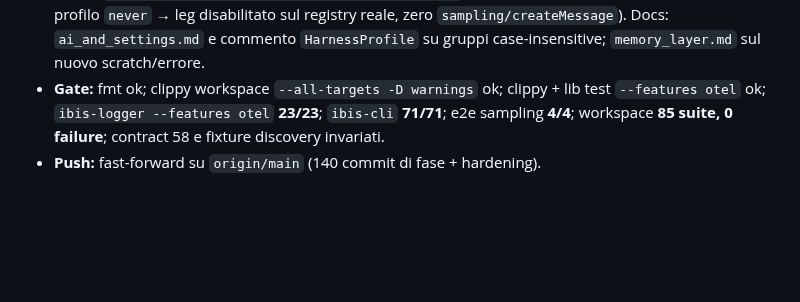
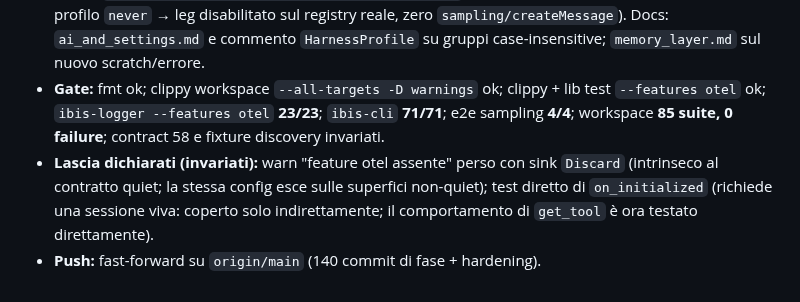
Before and after one commit to fatterdev/ibis-assistant, a Markdown page: docs/planning/2026-11-10-wq5-fase5-execution-log.md, the part around the change. Drawn GitHub-style; blank space fills up the shorter version.

Commit message:
docs(planning): record the residuals left open by the hardening

```diff
--- a/docs/planning/2026-11-10-wq5-fase5-execution-log.md
+++ b/docs/planning/2026-11-10-wq5-fase5-execution-log.md
@@ -199,4 +199,5 @@ Review dei soli residui minori dichiarati (F17, G19, G20): tutti confermati sul
 - **G19 — contesto Io**: `ProjectError::Io` porta ora `context` (path + operazione: "cannot read/cannot create/…") invece del bare "access denied"; mapping CLI invariato (exit 1). Test: read su directory e create su parent mancante nominano il path.
 - **G20**: `canonical_group` case-insensitive (`"Settings"` → `settings`, coerente con `match`); test di `get_tool` in-crate (ultimo profilo risolto: settings nascosti dal profilo copilot, gate ticketing chiuso); e2e nuovo `harness_sampling_never_skips_a_capable_client` (client con capability sampling dichiarata, profilo `never` → leg disabilitato sul registry reale, zero `sampling/createMessage`). Docs: `ai_and_settings.md` e commento `HarnessProfile` su gruppi case-insensitive; `memory_layer.md` sul nuovo scratch/errore.
 - **Gate:** fmt ok; clippy workspace `--all-targets -D warnings` ok; clippy + lib test `--features otel` ok; `ibis-logger --features otel` **23/23**; `ibis-cli` **71/71**; e2e sampling **4/4**; workspace **85 suite, 0 failure**; contract 58 e fixture discovery invariati.
+- **Lascia dichiarati (invariati):** warn "feature otel assente" perso con sink `Discard` (intrinseco al contratto quiet; la stessa config esce sulle superfici non-quiet); test diretto di `on_initialized` (richiede una sessione viva: coperto solo indirettamente; il comportamento di `get_tool` è ora testato direttamente).
 - **Push:** fast-forward su `origin/main` (140 commit di fase + hardening).
```
